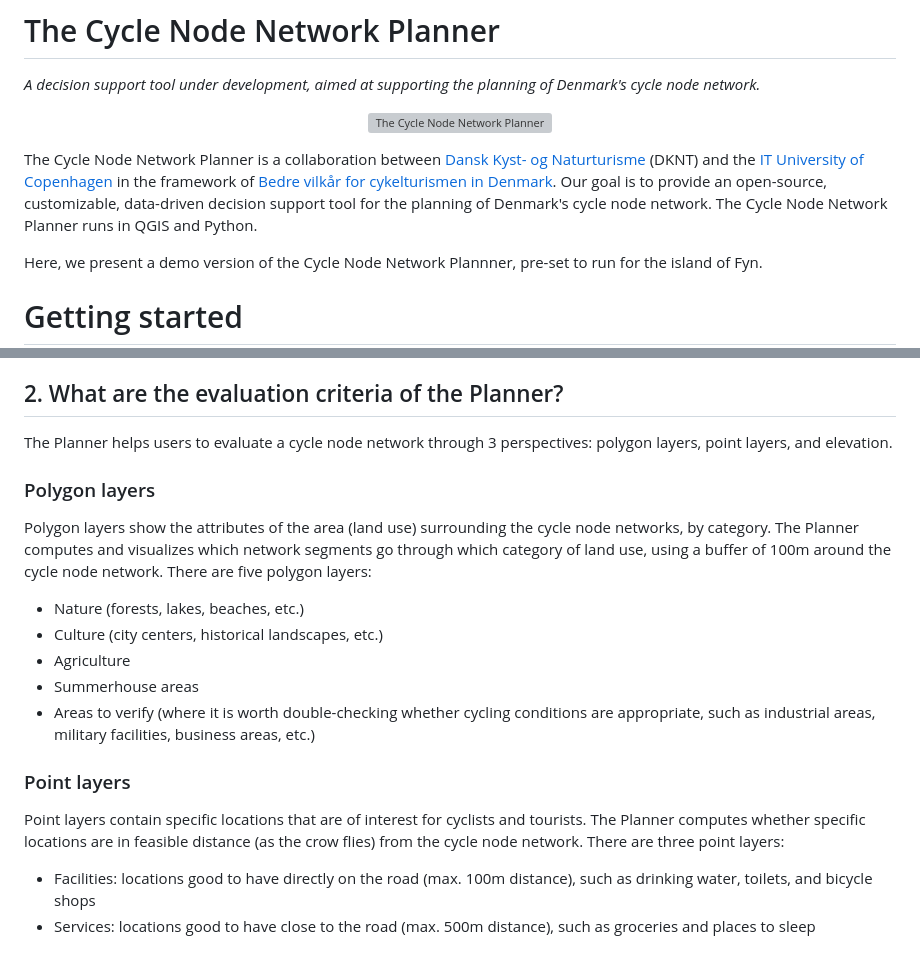
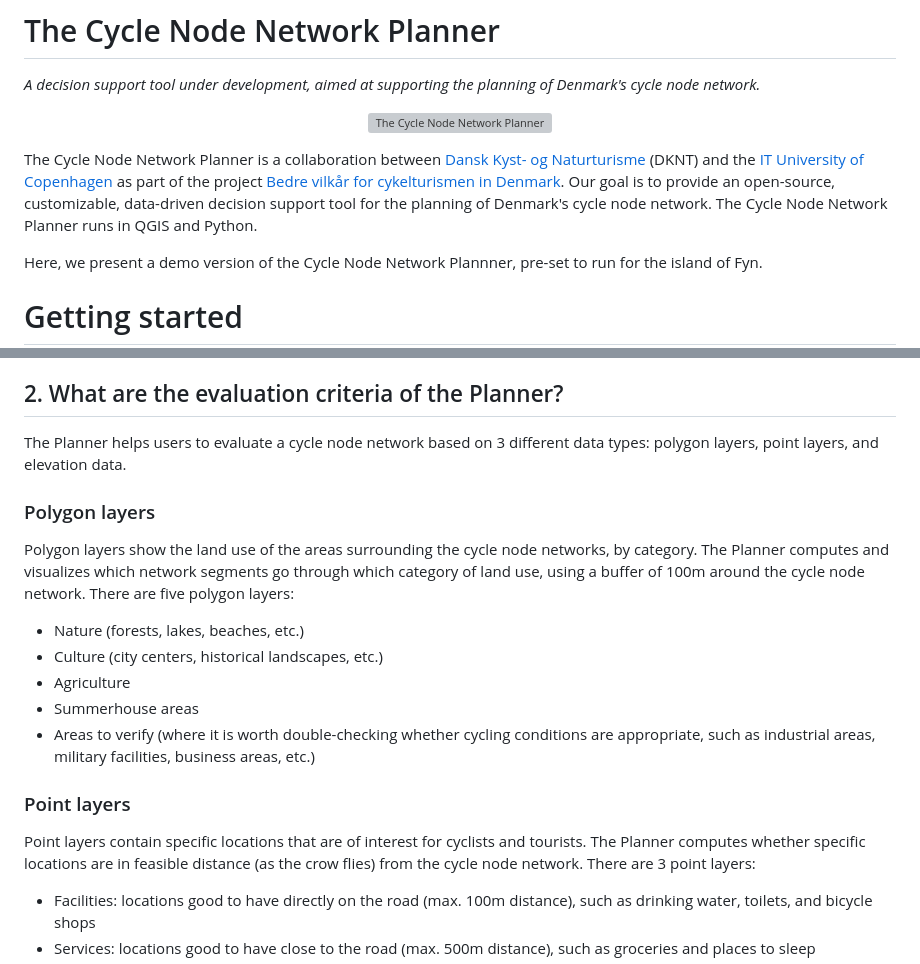
Before and after one commit to anastassiavybornova/knudepunkter, a Markdown page: README.md, 2 parts joined by grey strips. Rendered like a GitHub page; grey boxes are pictures that could not be loaded.

Commit message:
minor rephrasings

```diff
--- a/README.md
+++ b/README.md
@@ -4,7 +4,7 @@
 
 <p align="center"><img alt="The Cycle Node Network Planner" src="/images/social-preview.png" width=100%></p>
 
-The Cycle Node Network Planner is a collaboration between [Dansk Kyst- og Naturturisme](https://www.kystognaturturisme.dk) (DKNT) and the [IT University of Copenhagen](https://nerds.itu.dk) in the framework of [Bedre vilkår for cykelturismen in Denmark](https://www.kystognaturturisme.dk/cykelknudepunkter). Our goal is to provide an open-source, customizable, data-driven decision support tool for the planning of Denmark's cycle node network. The Cycle Node Network Planner runs in QGIS and Python.
+The Cycle Node Network Planner is a collaboration between [Dansk Kyst- og Naturturisme](https://www.kystognaturturisme.dk) (DKNT) and the [IT University of Copenhagen](https://nerds.itu.dk) as part of the project [Bedre vilkår for cykelturismen in Denmark](https://www.kystognaturturisme.dk/cykelknudepunkter). Our goal is to provide an open-source, customizable, data-driven decision support tool for the planning of Denmark's cycle node network. The Cycle Node Network Planner runs in QGIS and Python.
 
 Here, we present a demo version of the Cycle Node Network Plannner, pre-set to run for the island of Fyn.
 
@@ -16,11 +16,11 @@ The Cycle Node Network Planner takes all relevant data layers provided by Septim
 
 ## 2. What are the evaluation criteria of the Planner?
 
-The Planner helps users to evaluate a cycle node network through 3 perspectives: polygon layers, point layers, and elevation.
+The Planner helps users to evaluate a cycle node network based on 3 different data types: polygon layers, point layers, and elevation data.
 
 ### Polygon layers
 
-Polygon layers show the attributes of the area (land use) surrounding the cycle node networks, by category. The Planner computes and visualizes which network segments go through which category of land use, using a buffer of 100m around the cycle node network. There are five polygon layers:
+Polygon layers show the land use of the areas surrounding the cycle node networks, by category. The Planner computes and visualizes which network segments go through which category of land use, using a buffer of 100m around the cycle node network. There are five polygon layers:
 * Nature (forests, lakes, beaches, etc.)
 * Culture (city centers, historical landscapes, etc.)
 * Agriculture
@@ -29,7 +29,7 @@ Polygon layers show the attributes of the area (land use) surrounding the cycle
 
 ### Point layers
 
-Point layers contain specific locations that are of interest for cyclists and tourists. The Planner computes whether specific locations are in feasible distance (as the crow flies) from the cycle node network. There are three point layers:
+Point layers contain specific locations that are of interest for cyclists and tourists. The Planner computes whether specific locations are in feasible distance (as the crow flies) from the cycle node network. There are 3 point layers:
 * Facilities: locations good to have directly on the road (max. 100m distance), such as drinking water, toilets, and bicycle shops
 * Services: locations good to have close to the road (max. 500m distance), such as groceries and places to sleep
 * POIs (Points Of Interest): locations good to have within an acceptable detour (max. 1km distance), such as landmarks and museums
```
